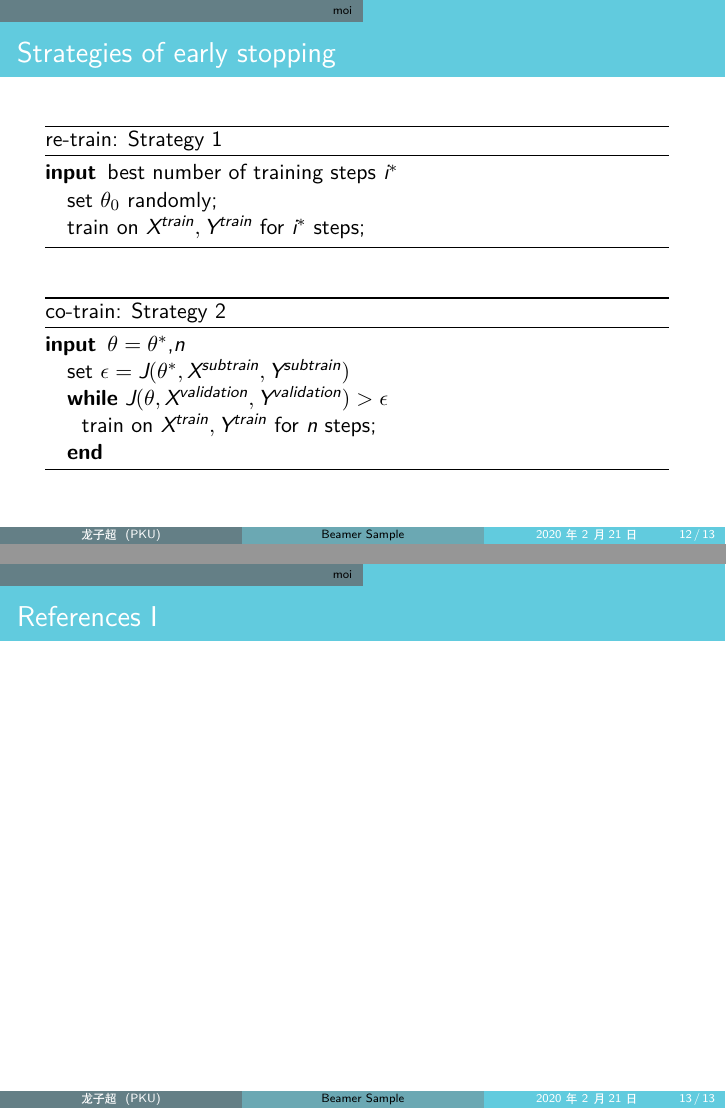
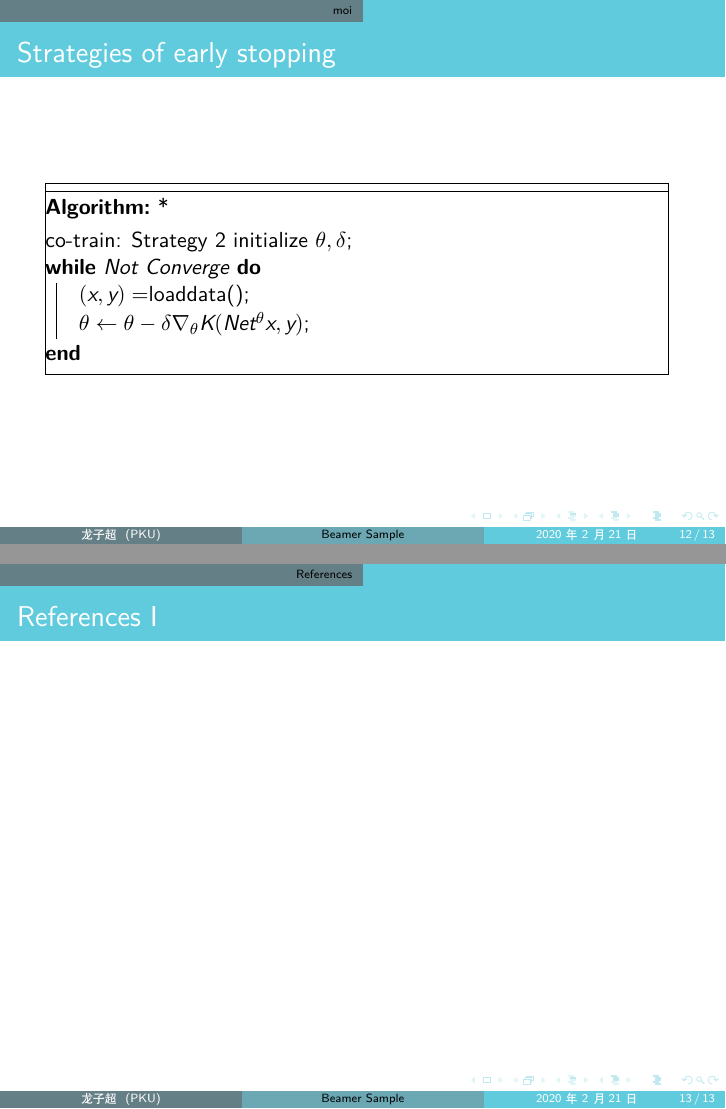
Before and after one commit to ZichaoLong/zlong-vim-config, LaTeX slides (ftplugin/tex/template/slide.tex): pages 19 and 20 of 20 before the commit and pages 18 and 19 of 19 after it, joined at a grey line. Compiled offline with XeLaTeX.

Commit message:
修改tex ff=unix & tex 模板使用 algorithm2e

```diff
--- a/ftplugin/tex/template/slide.tex
+++ b/ftplugin/tex/template/slide.tex
@@ -3,18 +3,15 @@
 \documentclass[xcolor=dvipsnames]{beamer}
 \usepackage{ctex}
 \usepackage{amsmath,amssymb,amsthm,listings,xcolor}
-\usepackage{graphicx,wrapfig,multirow,diagbox,caption, subcaption,verbatim}
+\usepackage{graphicx,wrapfig,multirow,diagbox,caption,bm,subcaption,verbatim}
 \usetheme{Berlin}
 %使用不同的主题，其他的有:default，柏林（Berlin），哥本哈根（Copenhagen）、博阿迪利亚（Boadilla），马德里（Madrid）、新加坡（Singapore），匹兹堡（Pittsburgh），罗切斯特（Rochester），华沙（Warsaw），马尔默（Malmoe）
 % 设置文献引用格式
 \usepackage{natbib}
 \bibliographystyle{abbrvnat}
 \setcitestyle{open={(},authoryear,close={)}}
-% 设置算法环境
-\usepackage{caption,algorithm,algpseudocode}
-\renewcommand{\algorithmicrequire}{\textbf{input}}
-\renewcommand{\algorithmicensure}{\textbf{output}}
-\floatname{algorithm}{algorithm}
+\usepackage{caption,algpseudocode}
+\usepackage[boxruled]{algorithm2e}
 % 常用符号
 \DeclareMathOperator*{\argmax}{argmax}
 \DeclareMathOperator*{\argmin}{argmin}
@@ -31,10 +28,11 @@
 \renewcommand\tablename{table}
 % 其他
 \useoutertheme{infolines}
-\setbeamertemplate{navigation symbols}{} % 取消导航条?
 \usecolortheme[named=SkyBlue]{structure}
 \hypersetup{colorlinks=true,linkcolor=black}
 \setbeamersize{text margin left=8mm, text margin right=1cm}
+% \setbeamertemplate{navigation symbols}{}
+\setbeamertemplate{footline}[split,frame number]{}
 % 每个小节前增加的内容.这里每节前加上目录,每小节前增加目录
 \AtBeginSection[]
 {
@@ -164,27 +162,19 @@
 \begin{frame}{Strategies of early stopping }
 
   \begin{algorithm}[H]
-    \caption*{re-train: Strategy 1}
-    \begin{algorithmic}
-      \Require best number of training steps $i^*$
-      \State set $\theta_0$ randomly;
-      \State train on $X^{train},Y^{train}$ for $i^*$ steps;
-    \end{algorithmic}
-  \end{algorithm}
-  \pause
-  \begin{algorithm}[H]
-    \caption*{co-train: Strategy 2}
-    \begin{algorithmic}
-      \Require $\theta=\theta^*$,$n$
-      \State set $\epsilon=J(\theta^*,X^{subtrain},Y^{subtrain})$
-      \State \textbf{while} $J(\theta,X^{validation},Y^{validation})>\epsilon$
-      \State \text{\ \ }train on $X^{train},Y^{train}$ for $n$ steps;
-      \State \textbf{end}
-    \end{algorithmic}
+    \TitleOfAlgo*{co-train: Strategy 2}
+    % \caption*{co-train: Strategy 2}
+    \SetAlgoLined
+      initialize $\theta,\delta$\;
+      \While{Not Converge}{
+      $(x,y)=$loaddata()\;
+      $\theta\gets\theta-\delta \nabla_\theta K(Net^\theta{x},y)$\;
+      }
   \end{algorithm}
 
 \end{frame}
 
+\section*{References}
 \begin{frame}[allowframebreaks]{References}
 
   \bibliography{ref}
```
Also changed, not shown: ftplugin/tex/template/Template.tex (+14 -23 lines), ftplugin/tex/template/initialset.tex (line endings or trailing spaces), 1 other file.
